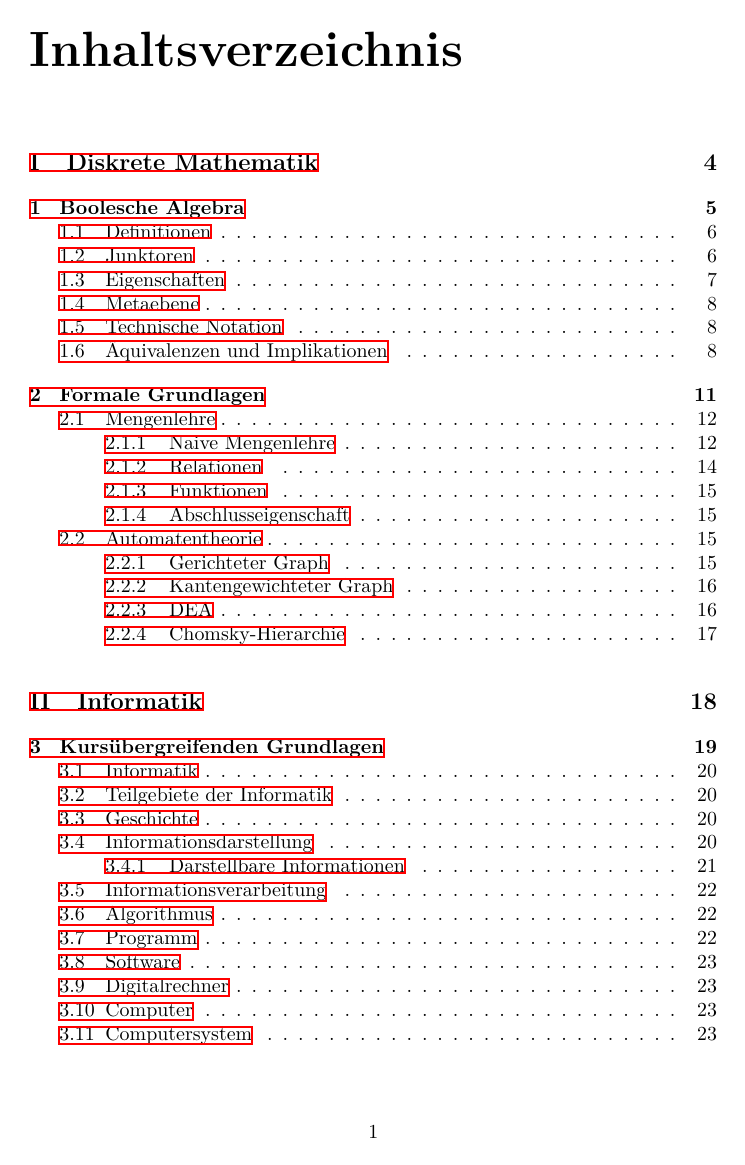
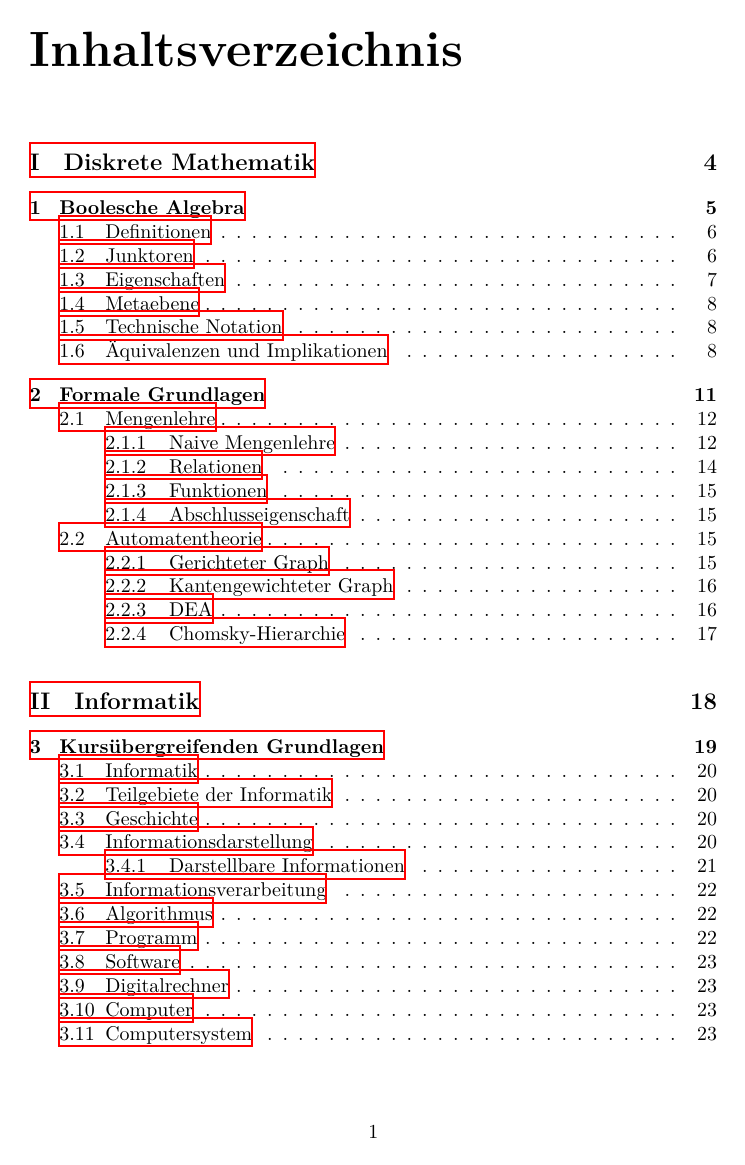
Before and after one commit to TexNAK/StudyReference, a LaTeX document (src/main.tex): page 3 of 52. Compiled offline with XeLaTeX.

Commit message:
Added fontspec package for XeTex

```diff
--- a/src/main.tex
+++ b/src/main.tex
@@ -2,9 +2,8 @@
 % \documentclass[a4paper]{book}
 
 % Imports
-\usepackage[utf8x]{inputenc}
+\usepackage{fontspec}
 \usepackage[ngerman]{babel}
-\usepackage[T1]{fontenc}
 \usepackage{fancyhdr}
 \usepackage{epigraph}
 \usepackage{subfiles}
```
